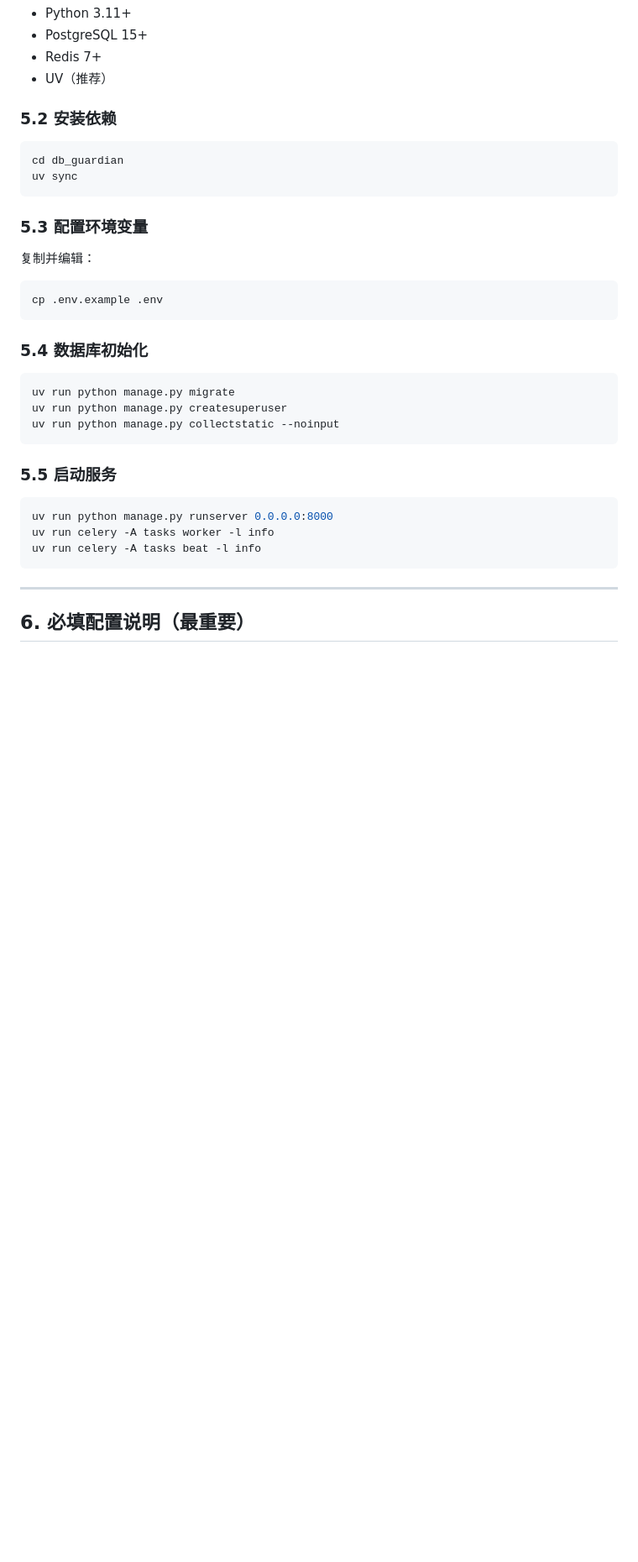
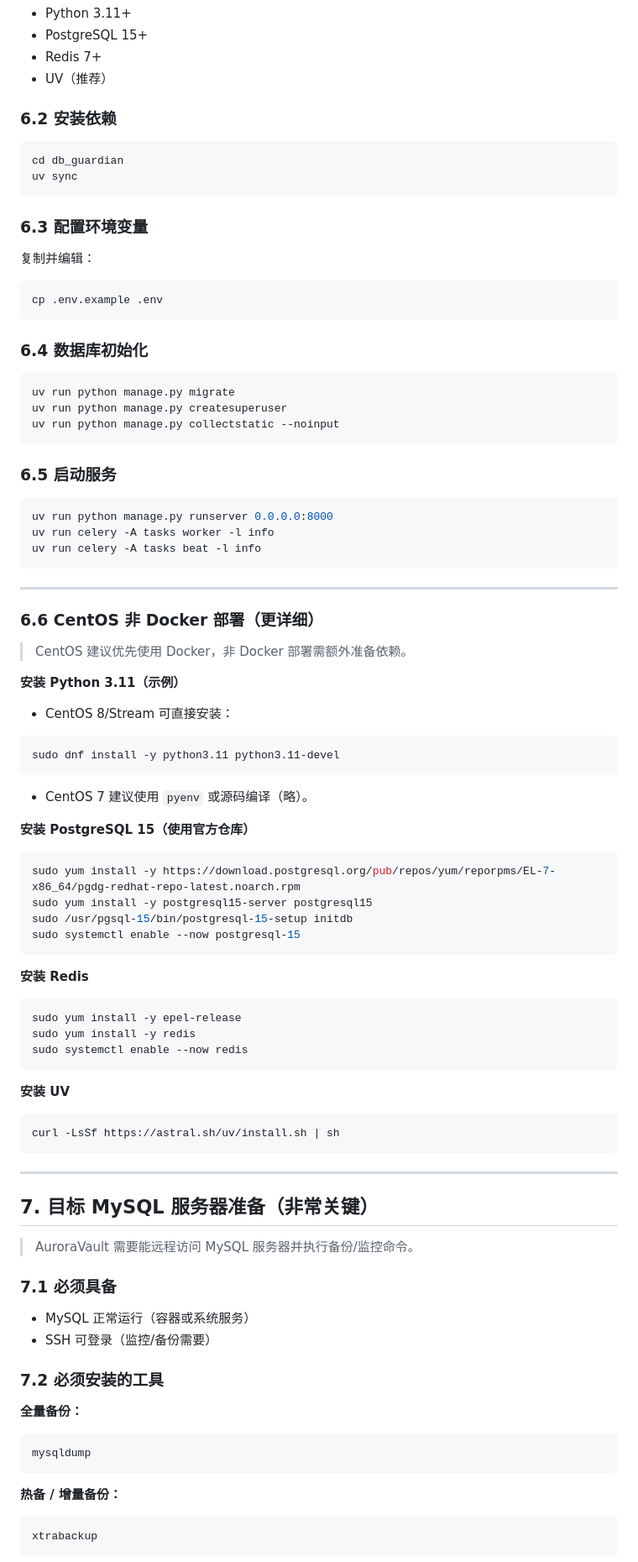
Before and after one commit to morningstarccf-tech/ccf, a Markdown page: 用户使用手册.md, the part around one of its changes. Shown at 84% size. Drawn GitHub-style; blank space fills up the shorter version.

````diff
--- a/用户使用手册.md
+++ b/用户使用手册.md
@@ -106,26 +190,26 @@ Docker compose exec -T web uv run python manage.py collectstatic --noinput
 - Redis 7+
 - UV（推荐）
 
-### 5.2 安装依赖
+### 6.2 安装依赖
 ```bash
 cd db_guardian
 uv sync
 ```
 
-### 5.3 配置环境变量
+### 6.3 配置环境变量
 复制并编辑：
 ```
 cp .env.example .env
 ```
 
-### 5.4 数据库初始化
+### 6.4 数据库初始化
 ```bash
 uv run python manage.py migrate
 uv run python manage.py createsuperuser
 uv run python manage.py collectstatic --noinput
 ```
 
-### 5.5 启动服务
+### 6.5 启动服务
 ```bash
 uv run python manage.py runserver 0.0.0.0:8000
 uv run celery -A tasks worker -l info
@@ -134,4 +218,53 @@ uv run celery -A tasks beat -l info
 
 ---
 
-## 6. 必填配置说明（最重要）
+### 6.6 CentOS 非 Docker 部署（更详细）
+> CentOS 建议优先使用 Docker，非 Docker 部署需额外准备依赖。
+
+**安装 Python 3.11（示例）**
+- CentOS 8/Stream 可直接安装：
+```bash
+sudo dnf install -y python3.11 python3.11-devel
+```
+- CentOS 7 建议使用 `pyenv` 或源码编译（略）。
+
+**安装 PostgreSQL 15（使用官方仓库）**
+```bash
+sudo yum install -y https://download.postgresql.org/pub/repos/yum/reporpms/EL-7-x86_64/pgdg-redhat-repo-latest.noarch.rpm
+sudo yum install -y postgresql15-server postgresql15
+sudo /usr/pgsql-15/bin/postgresql-15-setup initdb
+sudo systemctl enable --now postgresql-15
+```
+
+**安装 Redis**
+```bash
+sudo yum install -y epel-release
+sudo yum install -y redis
+sudo systemctl enable --now redis
+```
+
+**安装 UV**
+```bash
+curl -LsSf https://astral.sh/uv/install.sh | sh
+```
+
+---
+
+## 7. 目标 MySQL 服务器准备（非常关键）
+> AuroraVault 需要能远程访问 MySQL 服务器并执行备份/监控命令。
+
+### 7.1 必须具备
+- MySQL 正常运行（容器或系统服务）
+- SSH 可登录（监控/备份需要）
+
+### 7.2 必须安装的工具
+**全量备份：**
+```bash
+mysqldump
+```
+
+**热备 / 增量备份：**
+```bash
+xtrabackup
+```
+
````
Also changed, not shown: other parts of 用户使用手册.md (+147 -21 lines).
